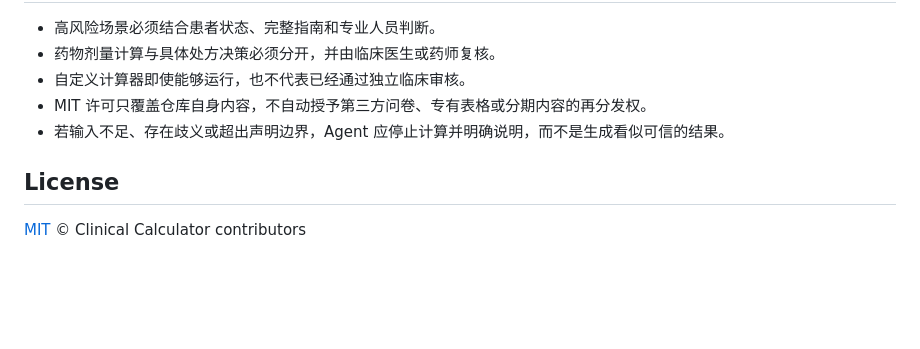
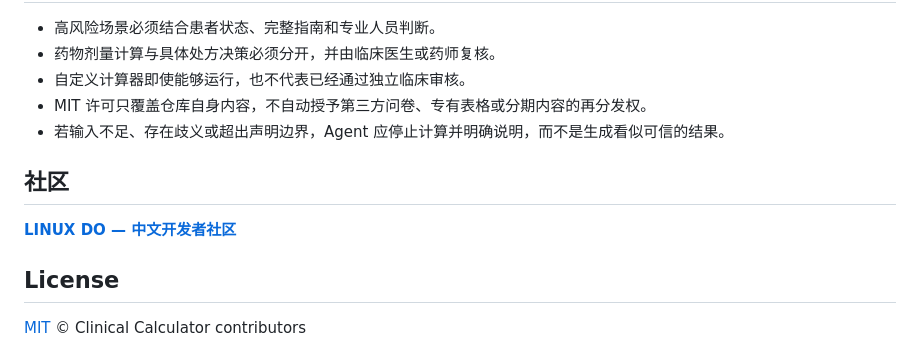
Before and after one commit to JuneYaooo/clinical-calculator, a Markdown page: README.zh-CN.md, the part around the change. GitHub-like rendering; blank space fills up the shorter version.

```diff
--- a/README.zh-CN.md
+++ b/README.zh-CN.md
@@ -129,6 +129,10 @@ Clinical Calculator 将分散在官方资料、专业协会、原始文献、临
 - MIT 许可只覆盖仓库自身内容，不自动授予第三方问卷、专有表格或分期内容的再分发权。
 - 若输入不足、存在歧义或超出声明边界，Agent 应停止计算并明确说明，而不是生成看似可信的结果。
 
+## 社区
+
+[**LINUX DO — 中文开发者社区**](https://linux.do/)
+
 ## License
 
 [MIT](./LICENSE) © Clinical Calculator contributors
```
Also changed, not shown: README.md (+4 -0 lines).
